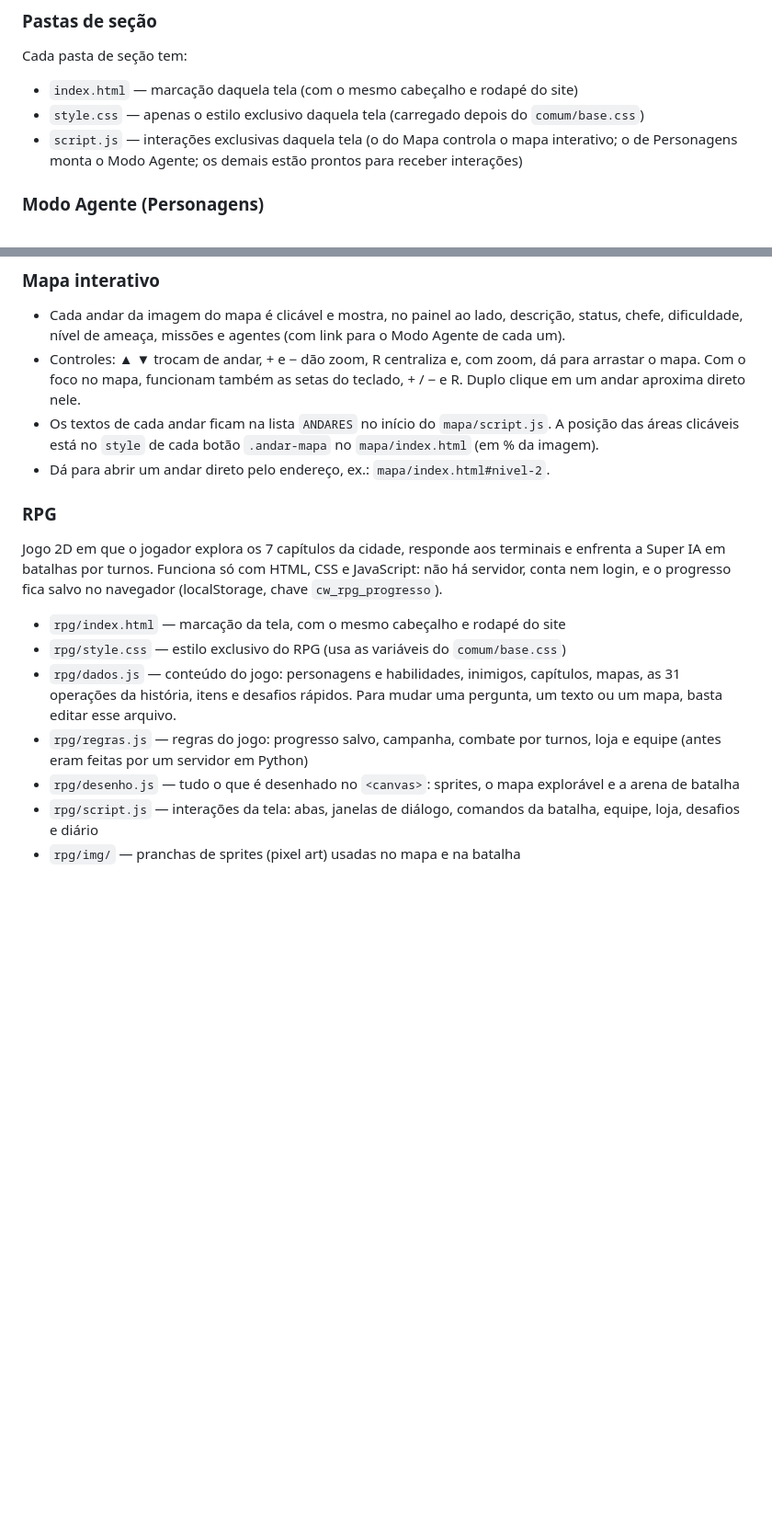
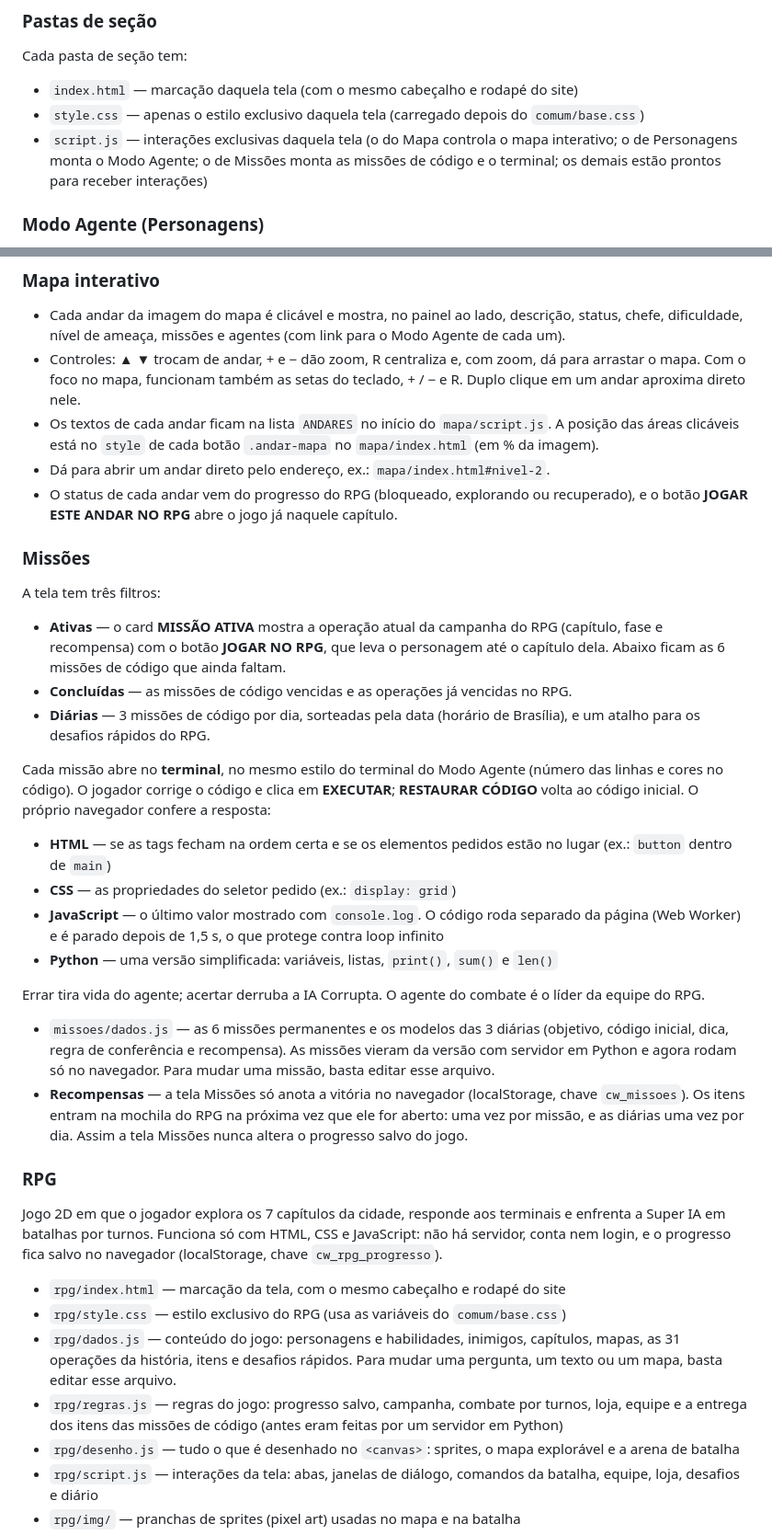
Before and after one commit to MurilouSilva/projeto-code-world, a Markdown page: README.md, 2 parts joined by grey strips. Shown at 92% size. GitHub-like rendering; blank space fills up the shorter version.

```diff
--- a/README.md
+++ b/README.md
@@ -39,8 +39,9 @@ Cada pasta de seção tem:
 - `style.css` — apenas o estilo exclusivo daquela tela (carregado depois do
   `comum/base.css`)
 - `script.js` — interações exclusivas daquela tela (o do Mapa controla o mapa
-  interativo; o de Personagens monta o Modo Agente; os demais
-  estão prontos para receber interações)
+  interativo; o de Personagens monta o Modo Agente; o de Missões monta as
+  missões de código e o terminal; os demais estão prontos para receber
+  interações)
 
 ### Modo Agente (Personagens)
 
@@ -71,6 +72,48 @@ Cada pasta de seção tem:
   `mapa/script.js`. A posição das áreas clicáveis está no `style` de cada
   botão `.andar-mapa` no `mapa/index.html` (em % da imagem).
 - Dá para abrir um andar direto pelo endereço, ex.: `mapa/index.html#nivel-2`.
+- O status de cada andar vem do progresso do RPG (bloqueado, explorando ou
+  recuperado), e o botão **JOGAR ESTE ANDAR NO RPG** abre o jogo já naquele
+  capítulo.
+
+### Missões
+
+A tela tem três filtros:
+
+- **Ativas** — o card **MISSÃO ATIVA** mostra a operação atual da campanha
+  do RPG (capítulo, fase e recompensa) com o botão **JOGAR NO RPG**, que leva
+  o personagem até o capítulo dela. Abaixo ficam as 6 missões de código que
+  ainda faltam.
+- **Concluídas** — as missões de código vencidas e as operações já vencidas
+  no RPG.
+- **Diárias** — 3 missões de código por dia, sorteadas pela data (horário de
+  Brasília), e um atalho para os desafios rápidos do RPG.
+
+Cada missão abre no **terminal**, no mesmo estilo do terminal do Modo Agente
+(número das linhas e cores no código). O jogador corrige o código e clica em
+**EXECUTAR**; **RESTAURAR CÓDIGO** volta ao código inicial. O próprio
+navegador confere a resposta:
+
+- **HTML** — se as tags fecham na ordem certa e se os elementos pedidos estão
+  no lugar (ex.: `button` dentro de `main`)
+- **CSS** — as propriedades do seletor pedido (ex.: `display: grid`)
+- **JavaScript** — o último valor mostrado com `console.log`. O código roda
+  separado da página (Web Worker) e é parado depois de 1,5 s, o que protege
+  contra loop infinito
+- **Python** — uma versão simplificada: variáveis, listas, `print()`, `sum()`
+  e `len()`
+
+Errar tira vida do agente; acertar derruba a IA Corrupta. O agente do
+combate é o líder da equipe do RPG.
+
+- `missoes/dados.js` — as 6 missões permanentes e os modelos das 3 diárias
+  (objetivo, código inicial, dica, regra de conferência e recompensa). As
+  missões vieram da versão com servidor em Python e agora rodam só no
+  navegador. Para mudar uma missão, basta editar esse arquivo.
+- **Recompensas** — a tela Missões só anota a vitória no navegador
+  (localStorage, chave `cw_missoes`). Os itens entram na mochila do RPG na
+  próxima vez que ele for aberto: uma vez por missão, e as diárias uma vez
+  por dia. Assim a tela Missões nunca altera o progresso salvo do jogo.
 
 ### RPG
 
@@ -85,7 +128,8 @@ salvo no navegador (localStorage, chave `cw_rpg_progresso`).
   capítulos, mapas, as 31 operações da história, itens e desafios rápidos.
   Para mudar uma pergunta, um texto ou um mapa, basta editar esse arquivo.
 - `rpg/regras.js` — regras do jogo: progresso salvo, campanha, combate por
-  turnos, loja e equipe (antes eram feitas por um servidor em Python)
+  turnos, loja, equipe e a entrega dos itens das missões de código (antes
+  eram feitas por um servidor em Python)
 - `rpg/desenho.js` — tudo o que é desenhado no `<canvas>`: sprites, o mapa
   explorável e a arena de batalha
 - `rpg/script.js` — interações da tela: abas, janelas de diálogo, comandos
```
Also changed, not shown: other parts of README.md (+4 -1 lines).
